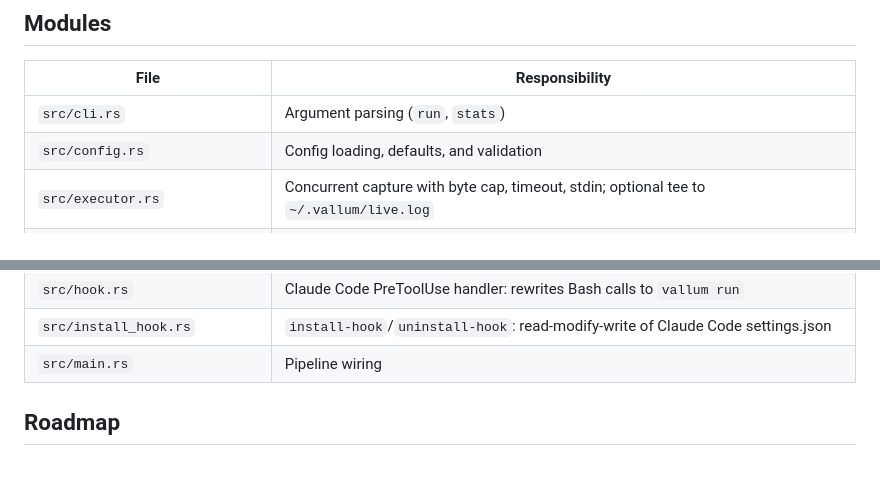
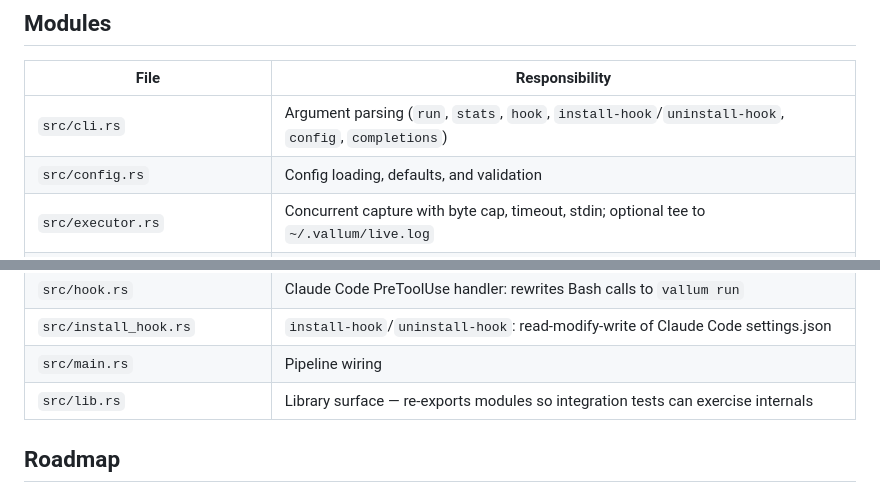
Before and after one commit to kahramanemir/Vallum, a Markdown page: README.md, 2 parts joined by grey strips. Rendered like a GitHub page; blank space fills up the shorter version.

```diff
--- a/README.md
+++ b/README.md
@@ -227,7 +228,7 @@ Run `cargo bench` to time the full pipeline against seven committed fixtures (`g
 
 | File                          | Responsibility                                       |
 | ----------------------------- | ---------------------------------------------------- |
-| `src/cli.rs`                  | Argument parsing (`run`, `stats`)                    |
+| `src/cli.rs`                  | Argument parsing (`run`, `stats`, `hook`, `install-hook`/`uninstall-hook`, `config`, `completions`) |
 | `src/config.rs`               | Config loading, defaults, and validation             |
 | `src/executor.rs`             | Concurrent capture with byte cap, timeout, stdin; optional tee to `~/.vallum/live.log` |
 | `src/ansi.rs`                 | Stripping ANSI escape sequences                      |
@@ -259,6 +260,7 @@ Run `cargo bench` to time the full pipeline against seven committed fixtures (`g
 | `src/hook.rs`                 | Claude Code PreToolUse handler: rewrites Bash calls to `vallum run` |
 | `src/install_hook.rs`         | `install-hook`/`uninstall-hook`: read-modify-write of Claude Code settings.json |
 | `src/main.rs`                 | Pipeline wiring                                      |
+| `src/lib.rs`                  | Library surface — re-exports modules so integration tests can exercise internals |
 
 ## Roadmap
 
```
Also changed, not shown: other parts of README.md (+3 -2 lines).
